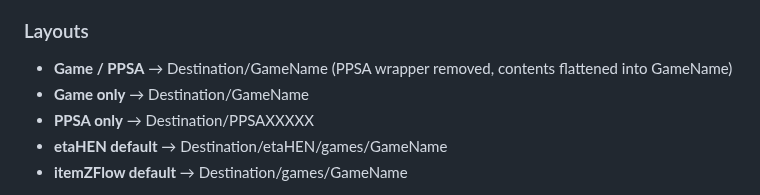
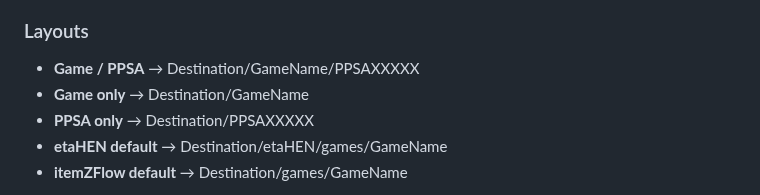
Before and after one commit to NookieAI/PS5-Vault, a Markdown page: README.md, the part around the change. Rendered like a GitHub page.

```diff
--- a/README.md
+++ b/README.md
@@ -43,7 +43,7 @@ PS5 Vault is an Electron app for discovering and organizing PlayStation 5 PPSA f
 
 ### Layouts
 
-- **Game / PPSA** → Destination/GameName (PPSA wrapper removed, contents flattened into GameName)
+- **Game / PPSA** → Destination/GameName/PPSAXXXXX
 - **Game only** → Destination/GameName
 - **PPSA only** → Destination/PPSAXXXXX
 - **etaHEN default** → Destination/etaHEN/games/GameName
```
